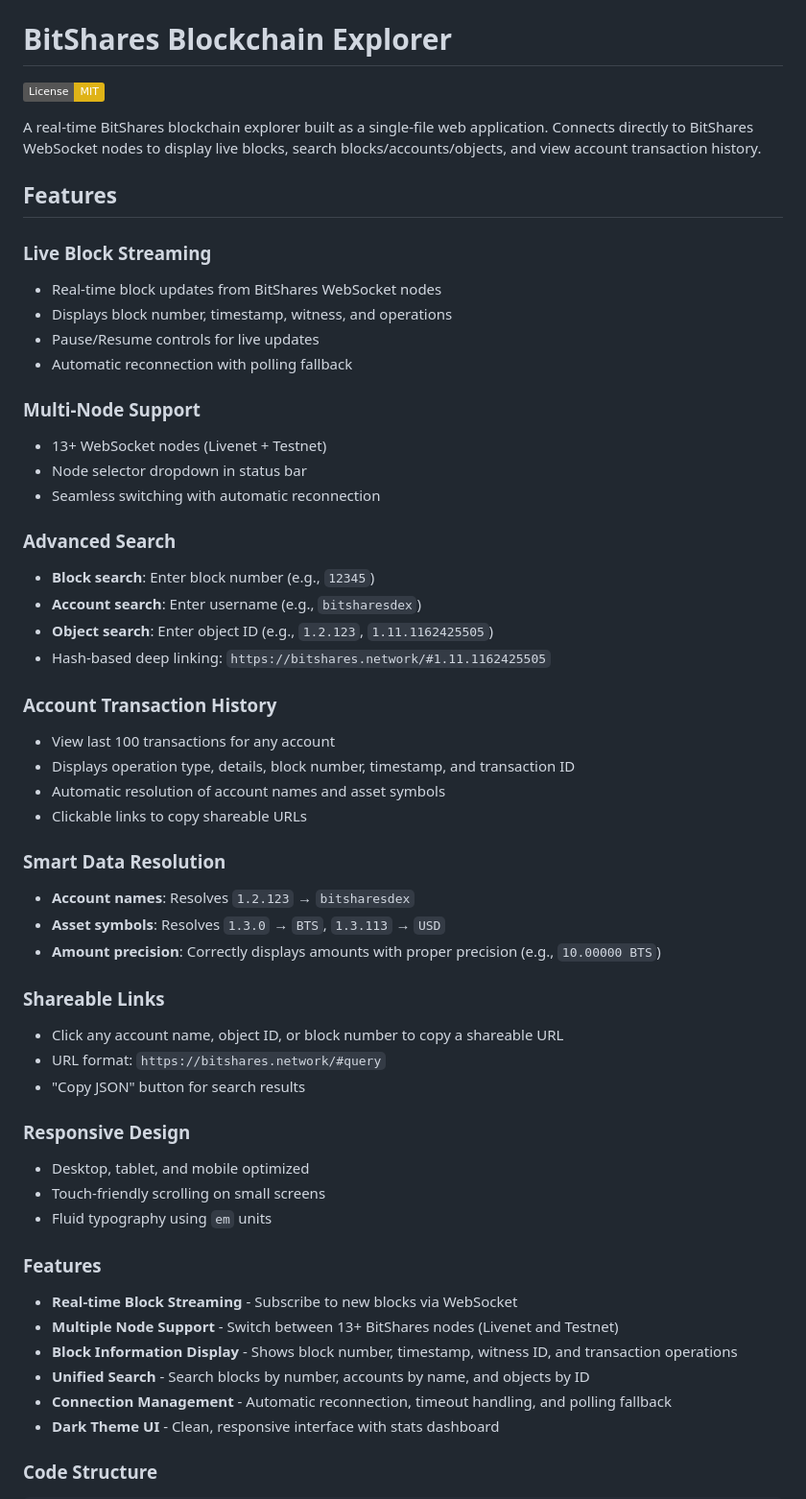
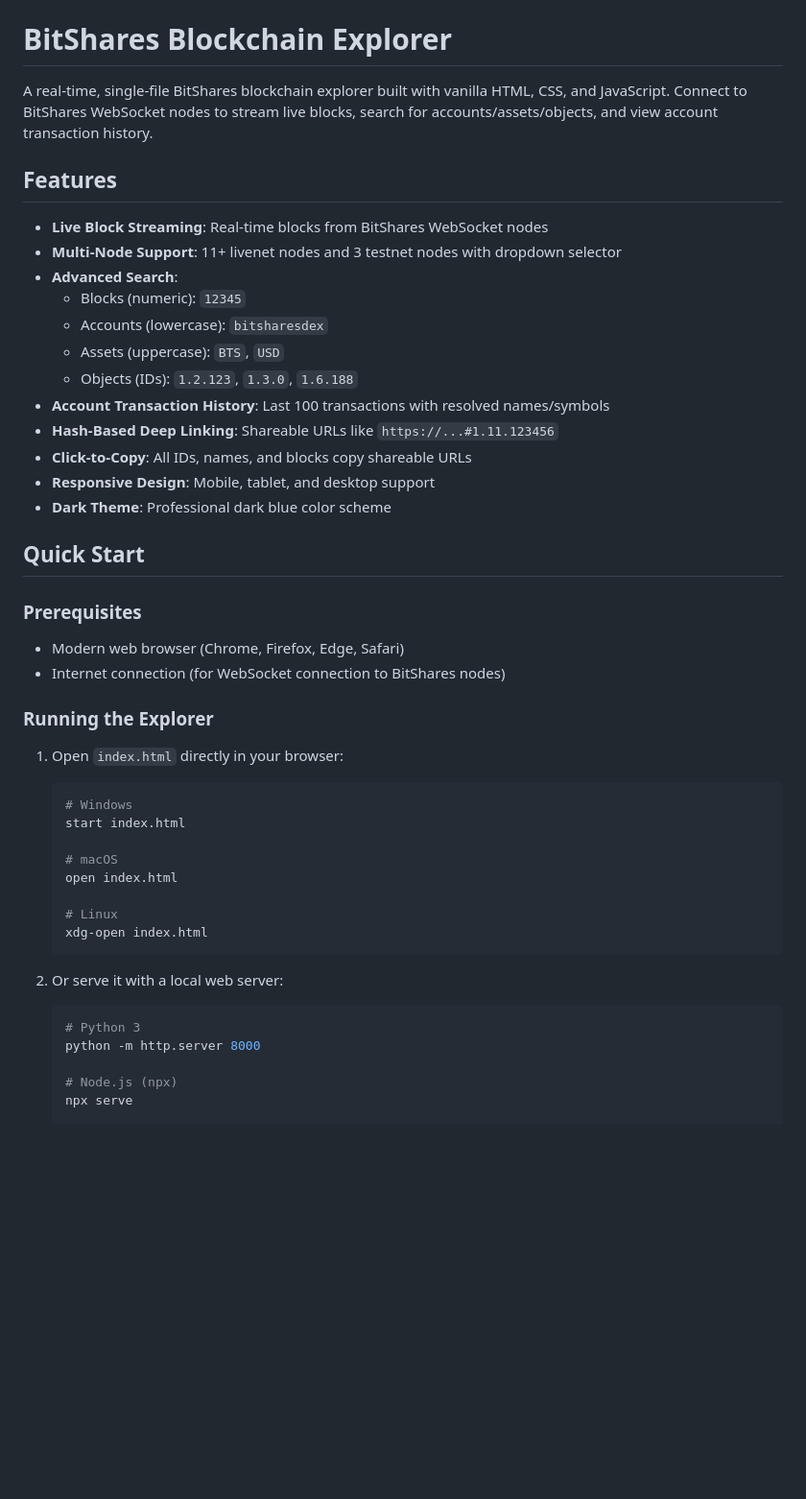
Before and after one commit to bitshares/bitshares.network, a Markdown page: README.md, the part around one of its changes. Shown at 96% size. GitHub-like rendering; badges without logos; blank space fills up the shorter version.

````diff
--- a/README.md
+++ b/README.md
@@ -1,58 +3,50 @@
 
 # BitShares Blockchain Explorer
 
-[![License: MIT](https://img.shields.io/badge/License-MIT-yellow.svg)](https://opensource.org/licenses/MIT)
+A real-time, single-file BitShares blockchain explorer built with vanilla HTML, CSS, and JavaScript. Connect to BitShares WebSocket nodes to stream live blocks, search for accounts/assets/objects, and view account transaction history.
 
-A real-time BitShares blockchain explorer built as a single-file web application. Connects directly to BitShares WebSocket nodes to display live blocks, search blocks/accounts/objects, and view account transaction history.
 
 ## Features
 
-### Live Block Streaming
-- Real-time block updates from BitShares WebSocket nodes
-- Displays block number, timestamp, witness, and operations
-- Pause/Resume controls for live updates
-- Automatic reconnection with polling fallback
+- **Live Block Streaming**: Real-time blocks from BitShares WebSocket nodes
+- **Multi-Node Support**: 11+ livenet nodes and 3 testnet nodes with dropdown selector
+- **Advanced Search**:
+  - Blocks (numeric): `12345`
+  - Accounts (lowercase): `bitsharesdex`
+  - Assets (uppercase): `BTS`, `USD`
+  - Objects (IDs): `1.2.123`, `1.3.0`, `1.6.188`
+- **Account Transaction History**: Last 100 transactions with resolved names/symbols
+- **Hash-Based Deep Linking**: Shareable URLs like `https://...#1.11.123456`
+- **Click-to-Copy**: All IDs, names, and blocks copy shareable URLs
+- **Responsive Design**: Mobile, tablet, and desktop support
+- **Dark Theme**: Professional dark blue color scheme
 
-### Multi-Node Support
-- 13+ WebSocket nodes (Livenet + Testnet)
-- Node selector dropdown in status bar
-- Seamless switching with automatic reconnection
+## Quick Start
 
-### Advanced Search
-- **Block search**: Enter block number (e.g., `12345`)
-- **Account search**: Enter username (e.g., `bitsharesdex`)
-- **Object search**: Enter object ID (e.g., `1.2.123`, `1.11.1162425505`)
-- Hash-based deep linking: `https://bitshares.network/#1.11.1162425505`
+### Prerequisites
 
-### Account Transaction History
-- View last 100 transactions for any account
-- Displays operation type, details, block number, timestamp, and transaction ID
-- Automatic resolution of account names and asset symbols
-- Clickable links to copy shareable URLs
+- Modern web browser (Chrome, Firefox, Edge, Safari)
+- Internet connection (for WebSocket connection to BitShares nodes)
 
-### Smart Data Resolution
-- **Account names**: Resolves `1.2.123` → `bitsharesdex`
-- **Asset symbols**: Resolves `1.3.0` → `BTS`, `1.3.113` → `USD`
-- **Amount precision**: Correctly displays amounts with proper precision (e.g., `10.00000 BTS`)
+### Running the Explorer
 
-### Shareable Links
-- Click any account name, object ID, or block number to copy a shareable URL
-- URL format: `https://bitshares.network/#query`
-- "Copy JSON" button for search results
+1. Open `index.html` directly in your browser:
+   ```bash
+   # Windows
+   start index.html
 
-### Responsive Design
-- Desktop, tablet, and mobile optimized
-- Touch-friendly scrolling on small screens
-- Fluid typography using `em` units
+   # macOS
+   open index.html
 
-### Features
+   # Linux
+   xdg-open index.html
+   ```
 
-- **Real-time Block Streaming** - Subscribe to new blocks via WebSocket
-- **Multiple Node Support** - Switch between 13+ BitShares nodes (Livenet and Testnet)
-- **Block Information Display** - Shows block number, timestamp, witness ID, and transaction operations
-- **Unified Search** - Search blocks by number, accounts by name, and objects by ID
-- **Connection Management** - Automatic reconnection, timeout handling, and polling fallback
-- **Dark Theme UI** - Clean, responsive interface with stats dashboard
+2. Or serve it with a local web server:
+   ```bash
+   # Python 3
+   python -m http.server 8000
 
-### Code Structure
+   # Node.js (npx)
+   npx serve
 
````
Also changed, not shown: other parts of README.md (+88 -148 lines).
